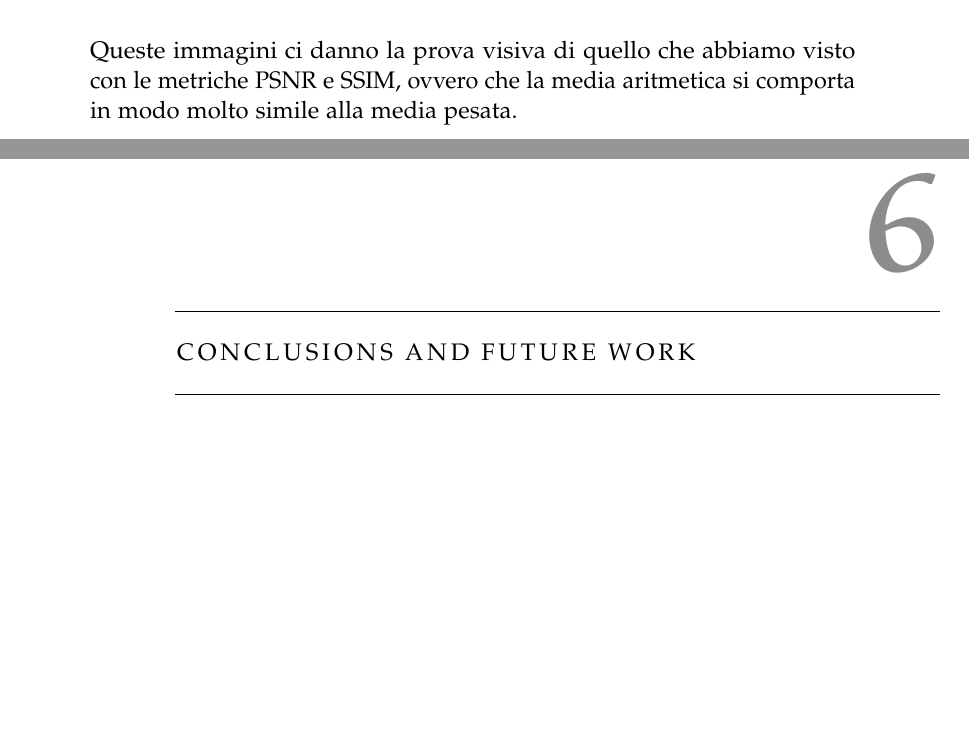
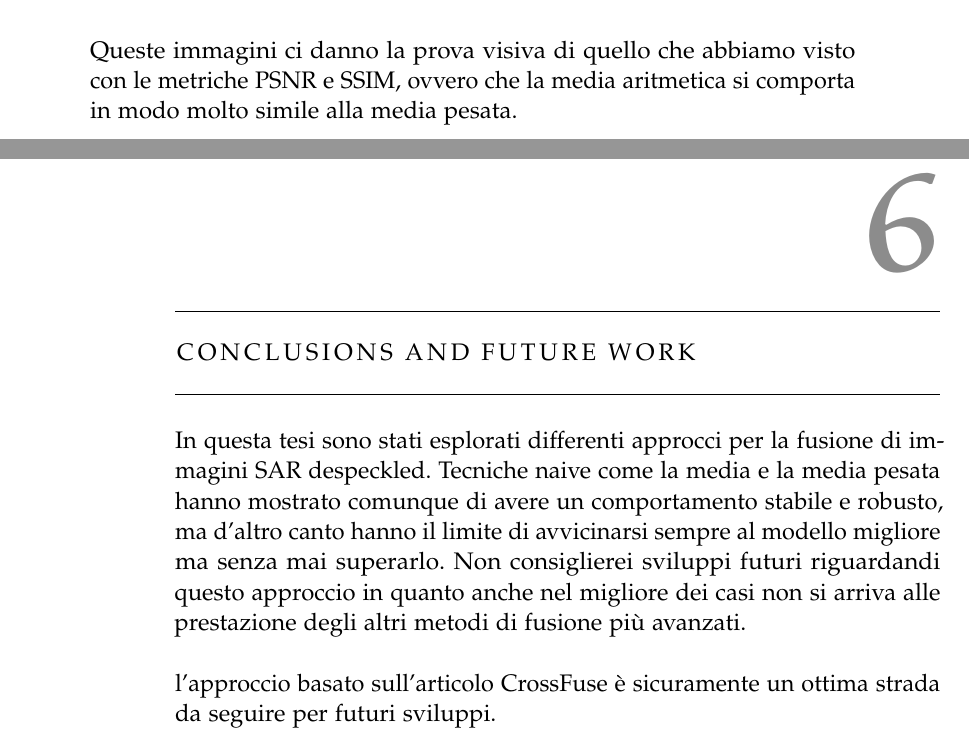
Before and after one commit to YouAharram/Elaborato_tesi, a LaTeX thesis (Thesis.tex, which reads Chapters/06-Conclusions.tex): two parts of pages 34 and 35 of 38, joined at a grey line, cut so that both start at the same text, the shorter picture padded with empty space. The pictures show the PDF file PDF/Thesis.pdf that the author committed with the source.

Commit message:
inizio sesto capitolo

```diff
--- a/Chapters/06-Conclusions.tex
+++ b/Chapters/06-Conclusions.tex
@@ -1,3 +1,10 @@
 % !TEX root = ../Thesis.tex
 
 \chapter{Conclusions and Future work}
+In questa tesi sono stati esplorati differenti approcci per la fusione di immagini SAR despeckled.
+Tecniche naive come la media e la media pesata hanno mostrato comunque di avere un comportamento stabile e robusto,
+ma d'altro canto hanno il limite di avvicinarsi sempre al modello migliore ma senza mai superarlo.
+Non consiglierei sviluppi futuri riguardandi questo approccio in quanto anche nel migliore dei casi non
+si arriva alle prestazione degli altri metodi di fusione più avanzati.
+\\\\
+l'approccio basato sull'articolo CrossFuse è sicuramente un ottima strada da seguire per futuri sviluppi.
```
Also changed, not shown: Chapters/04-AttentionMethod.tex (+4 -5 lines), PDF/Thesis.pdf, 1 other file.
